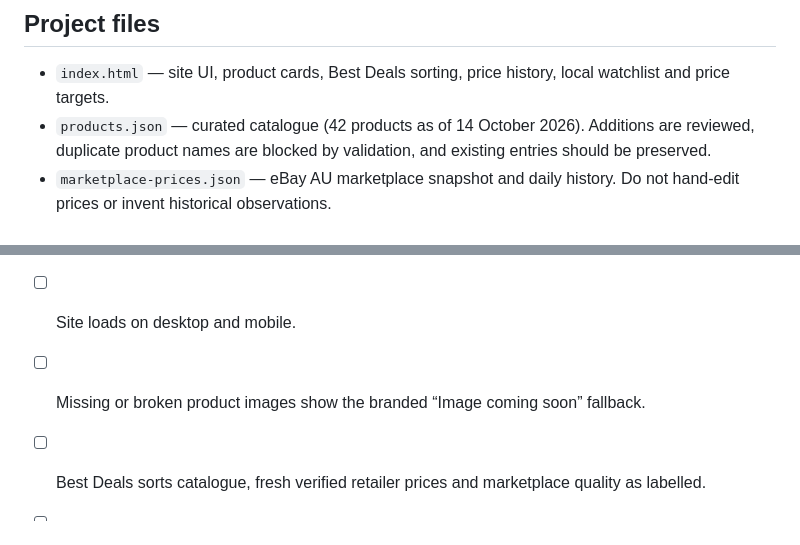
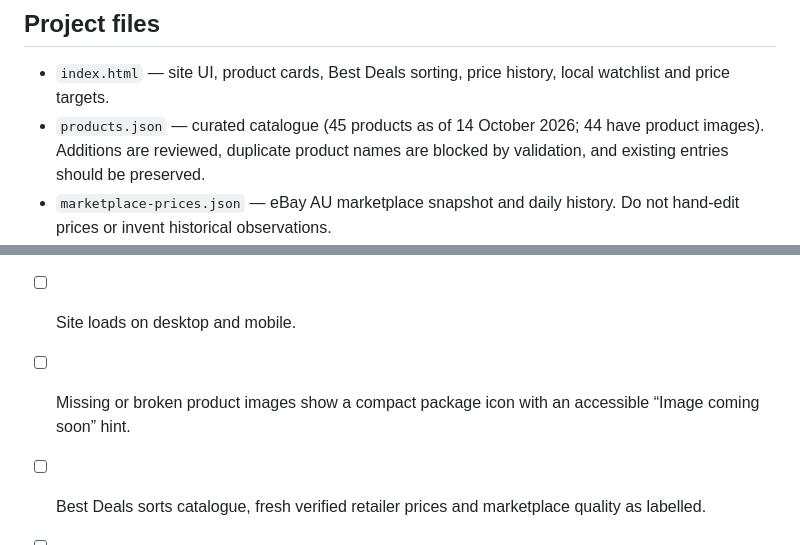
Before and after one commit to Shaqg97/shaqspokestock, a Markdown page: README.md, 2 parts joined by grey strips. GitHub-like rendering.

Commit message:
Document expanded 45-product catalogue and thumbnail image coverage

```diff
--- a/README.md
+++ b/README.md
@@ -5,7 +5,7 @@ A mobile-first Pokémon TCG catalogue and deal-finding site for Australian colle
 ## Project files
 
 - `index.html` — site UI, product cards, Best Deals sorting, price history, local watchlist and price targets.
-- `products.json` — curated catalogue (42 products as of 14 October 2026). Additions are reviewed, duplicate product names are blocked by validation, and existing entries should be preserved.
+- `products.json` — curated catalogue (45 products as of 14 October 2026; 44 have product images). Additions are reviewed, duplicate product names are blocked by validation, and existing entries should be preserved.
 - `marketplace-prices.json` — eBay AU marketplace snapshot and daily history. Do not hand-edit prices or invent historical observations.
 - `retailer-source-data.json` — latest direct-source retailer scan; blocked or skipped sources must remain unknown rather than being treated as sold out.
 - `.github/scripts/` — scheduled data refresh, source monitoring, catalogue quality checks and Discord alert logic.
@@ -59,7 +59,7 @@ The CI workflow also validates catalogue and marketplace JSON, retailer-source o
 
 - [ ] Latest GitHub Actions validation is green.
 - [ ] Site loads on desktop and mobile.
-- [ ] Missing or broken product images show the branded “Image coming soon” fallback.
+- [ ] Missing or broken product images show a compact package icon with an accessible “Image coming soon” hint.
 - [ ] Best Deals sorts catalogue, fresh verified retailer prices and marketplace quality as labelled.
 - [ ] Retailer target alerts and sealed eBay AU target alerts remain clearly distinct.
 - [ ] Test alerts only with current, real prices; confirm marketplace totals include delivery.
```
